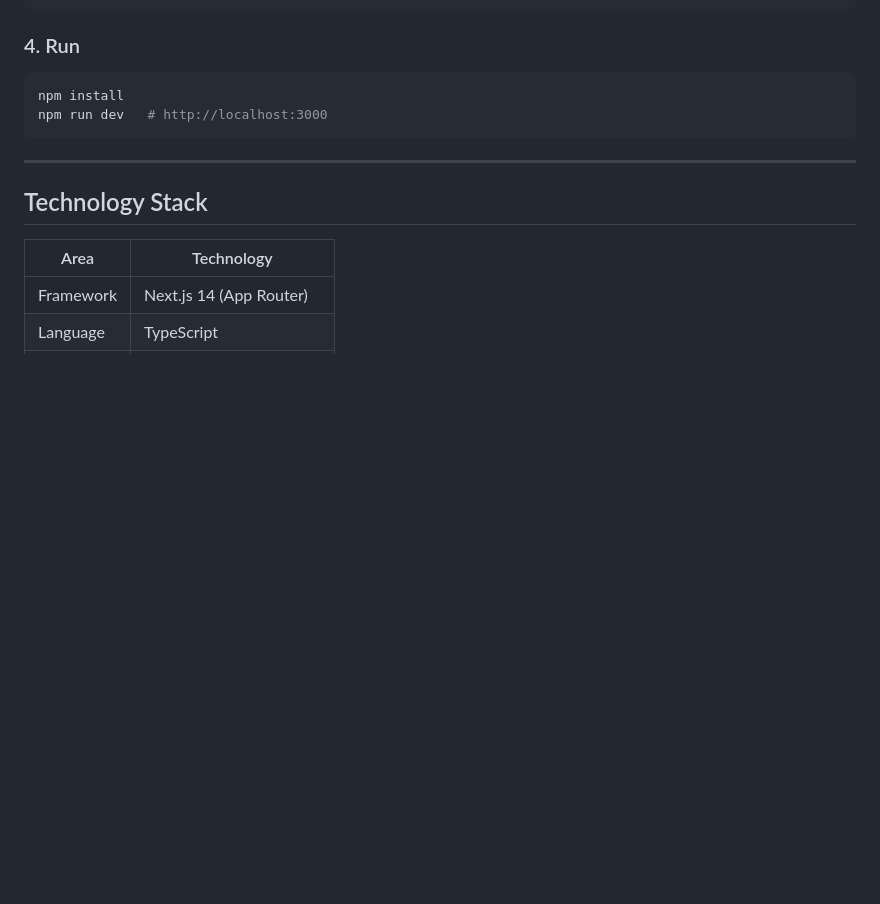
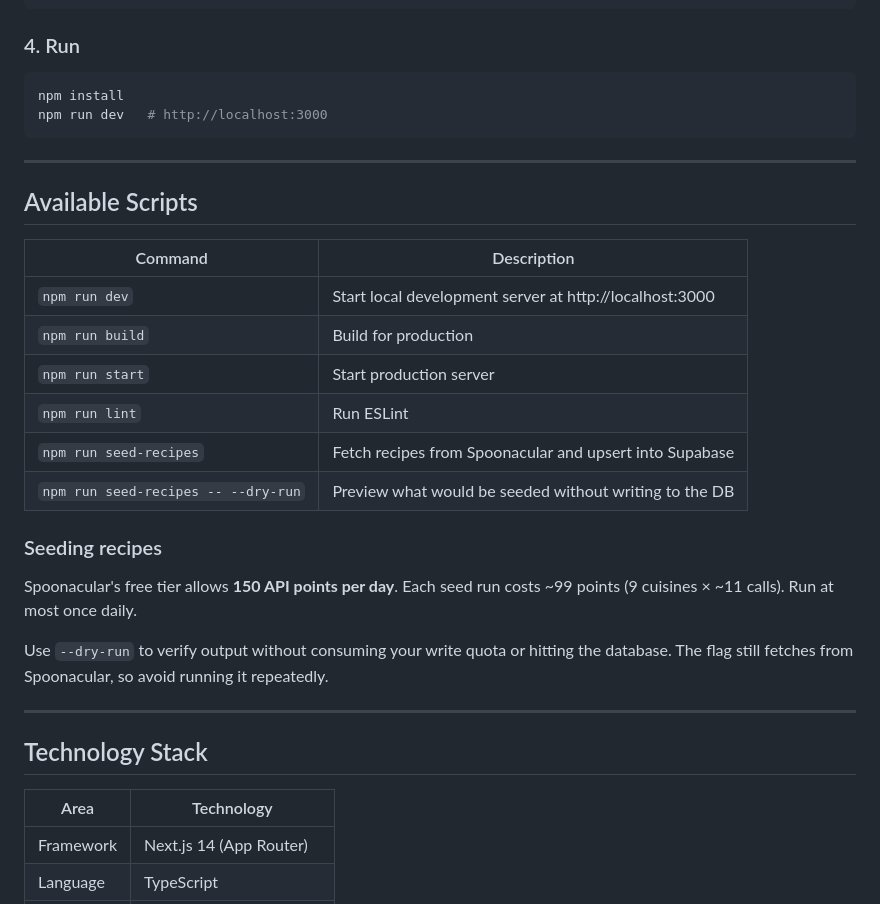
Before and after one commit to GGlencoe/Binge-SWE, a Markdown page: README.md, the part around the change. Drawn GitHub-style; blank space fills up the shorter version.

```diff
--- a/README.md
+++ b/README.md
@@ -114,6 +114,25 @@ npm run dev   # http://localhost:3000
 
 ---
 
+## Available Scripts
+
+| Command | Description |
+|---|---|
+| `npm run dev` | Start local development server at http://localhost:3000 |
+| `npm run build` | Build for production |
+| `npm run start` | Start production server |
+| `npm run lint` | Run ESLint |
+| `npm run seed-recipes` | Fetch recipes from Spoonacular and upsert into Supabase |
+| `npm run seed-recipes -- --dry-run` | Preview what would be seeded without writing to the DB |
+
+### Seeding recipes
+
+Spoonacular's free tier allows **150 API points per day**. Each seed run costs ~99 points (9 cuisines × ~11 calls). Run at most once daily.
+
+Use `--dry-run` to verify output without consuming your write quota or hitting the database. The flag still fetches from Spoonacular, so avoid running it repeatedly.
+
+---
+
 ## Technology Stack
 
 | Area | Technology |
```
